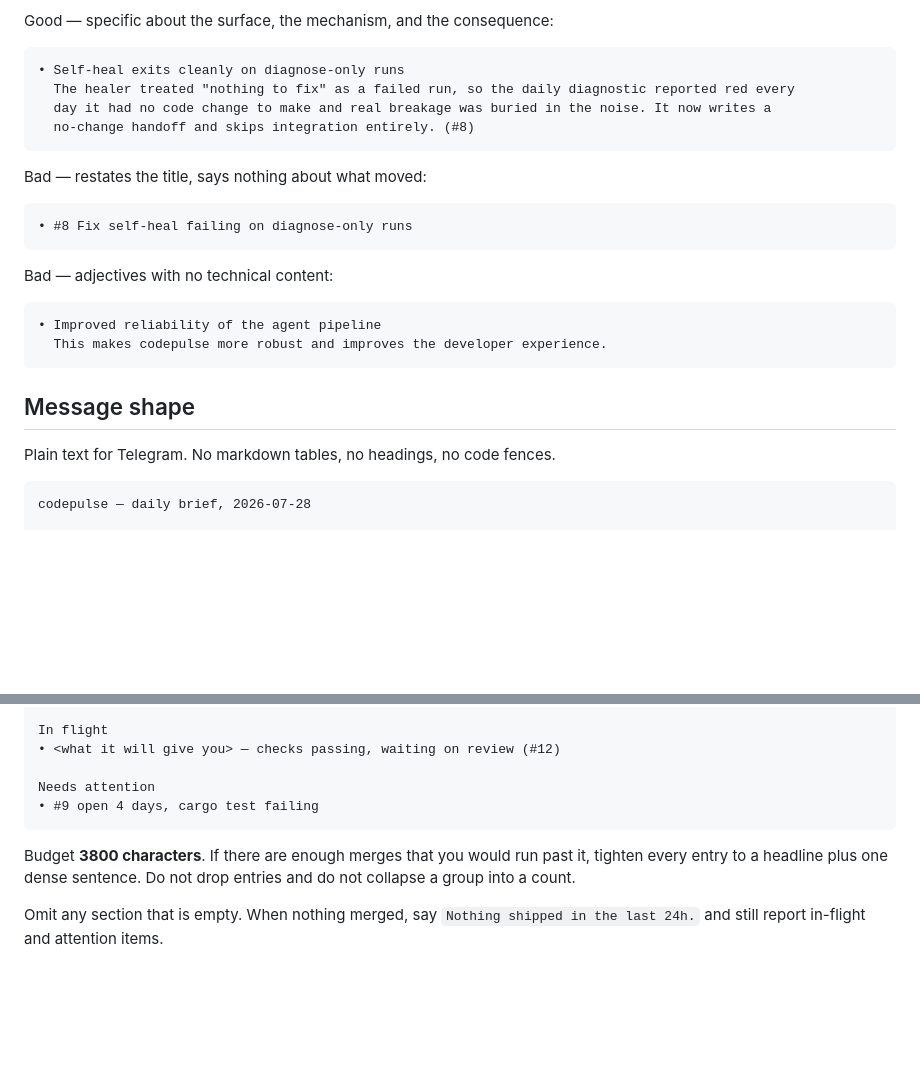
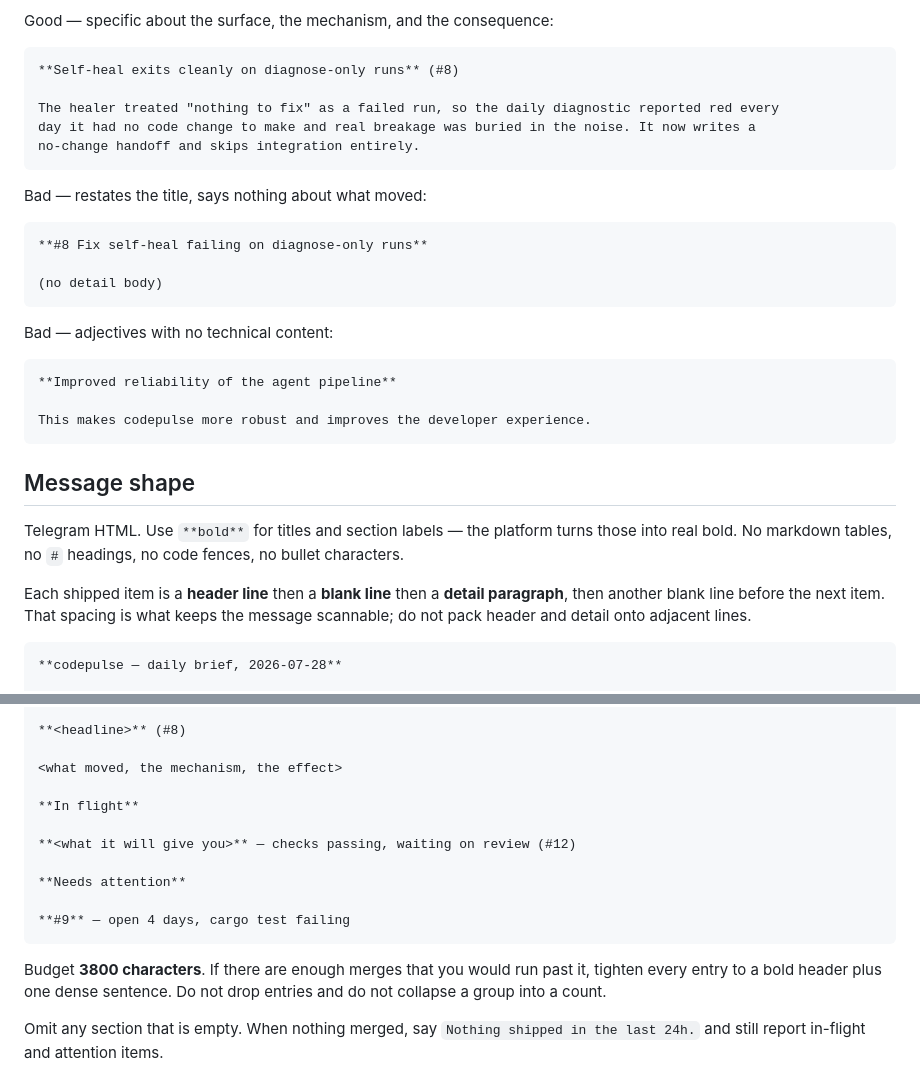
Before and after one commit to detroitpro/codepulse, a Markdown page: .gojo/tasks/activity-digest.md, 2 parts joined by grey strips. Drawn GitHub-style; blank space fills up the shorter version.

Commit message:
chore(gojo): format activity-digest as header plus detail (#9)
Prompt now requires a **bold** header, blank line, then detail paragraph
per shipped item so Telegram digests stay scannable. Matches the gojo
fleet digest shape after HTML parse_mode support landed.

Co-authored-by: Cursor <cursoragent@cursor.com>

````diff
--- a/.gojo/tasks/activity-digest.md
+++ b/.gojo/tasks/activity-digest.md
@@ -63,29 +63,38 @@ group of them to a count, do not label anything "maintenance" and move on.
 Good — specific about the surface, the mechanism, and the consequence:
 
 ```
-• Self-heal exits cleanly on diagnose-only runs
-  The healer treated "nothing to fix" as a failed run, so the daily diagnostic reported red every
-  day it had no code change to make and real breakage was buried in the noise. It now writes a
-  no-change handoff and skips integration entirely. (#8)
+**Self-heal exits cleanly on diagnose-only runs** (#8)
+
+The healer treated "nothing to fix" as a failed run, so the daily diagnostic reported red every
+day it had no code change to make and real breakage was buried in the noise. It now writes a
+no-change handoff and skips integration entirely.
 ```
 
 Bad — restates the title, says nothing about what moved:
 
 ```
-• #8 Fix self-heal failing on diagnose-only runs
+**#8 Fix self-heal failing on diagnose-only runs**
+
+(no detail body)
 ```
 
 Bad — adjectives with no technical content:
 
 ```
-• Improved reliability of the agent pipeline
-  This makes codepulse more robust and improves the developer experience.
+**Improved reliability of the agent pipeline**
+
+This makes codepulse more robust and improves the developer experience.
 ```
 
 ## Message shape
 
-Plain text for Telegram. No markdown tables, no headings, no code fences.
+Telegram HTML. Use `**bold**` for titles and section labels — the platform turns those into real
+bold. No markdown tables, no `#` headings, no code fences, no bullet characters.
+
+Each shipped item is a **header line** then a **blank line** then a **detail paragraph**, then
+another blank line before the next item. That spacing is what keeps the message scannable; do not
+pack header and detail onto adjacent lines.
 
 ```
-codepulse — daily brief, 2026-07-28
+**codepulse — daily brief, 2026-07-28**
 
@@ -95,14 +102,20 @@ Shipped
 
-In flight
-• <what it will give you> — checks passing, waiting on review (#12)
+**<headline>** (#8)
 
-Needs attention
-• #9 open 4 days, cargo test failing
+<what moved, the mechanism, the effect>
+
+**In flight**
+
+**<what it will give you>** — checks passing, waiting on review (#12)
+
+**Needs attention**
+
+**#9** — open 4 days, cargo test failing
 ```
 
 Budget **3800 characters**. If there are enough merges that you would run past it, tighten every
-entry to a headline plus one dense sentence. Do not drop entries and do not collapse a group into a
-count.
+entry to a bold header plus one dense sentence. Do not drop entries and do not collapse a group into
+a count.
 
 Omit any section that is empty. When nothing merged, say `Nothing shipped in the last 24h.` and
 still report in-flight and attention items.
````
Also changed, not shown: other parts of .gojo/tasks/activity-digest.md (+1 -3 lines).
